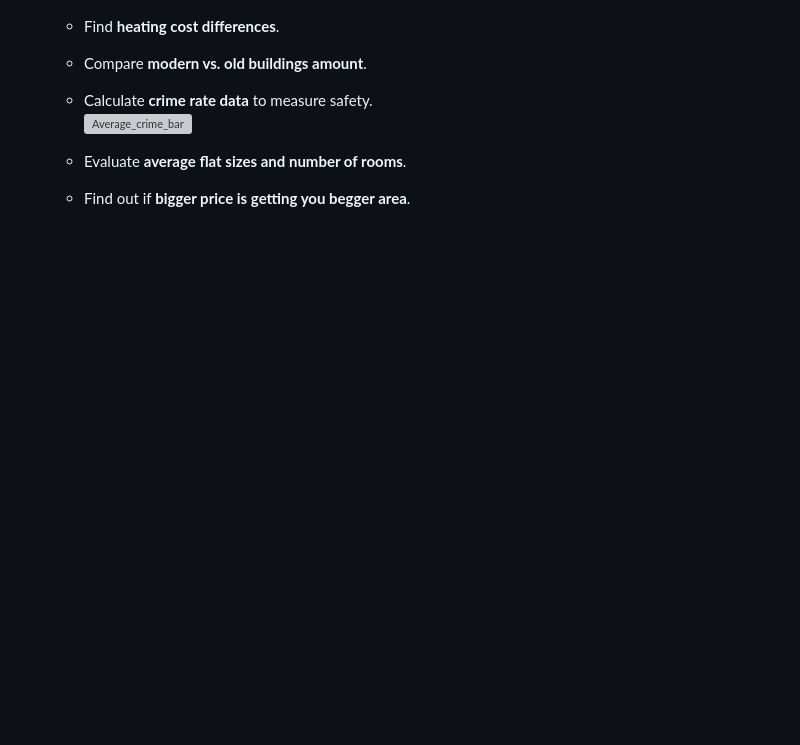
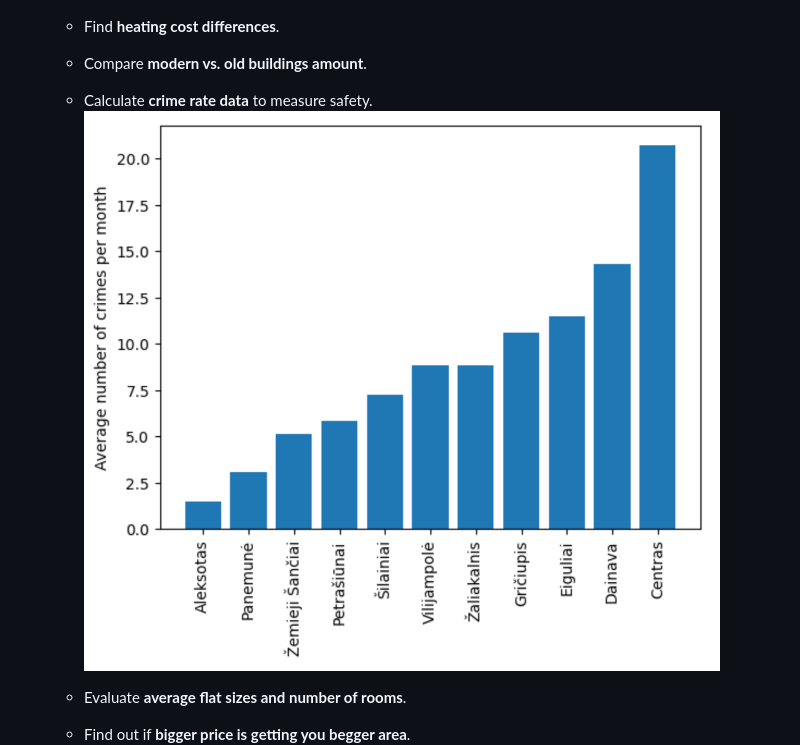
Before and after one commit to gr1dsan/KaunoFlats_Data_Analisys_Project, a Markdown page: README.md, the part around the change. Rendered like a GitHub page; blank space fills up the shorter version; grey boxes are pictures that could not be loaded.

```diff
--- a/README.md
+++ b/README.md
@@ -40,7 +40,7 @@
   - Find **heating cost differences**.
   - Compare **modern vs. old buildings amount**.
   - Calculate **crime rate data** to measure safety.
-  ![Average_crime_bar](readme_pics/Avg_crime_num.png)
+  ![Average_crime_bar](readme_pics/Average_crime_num.png)
 
   - Evaluate **average flat sizes and number of rooms**.
   - Find out if **bigger price is getting you begger area**.
```
